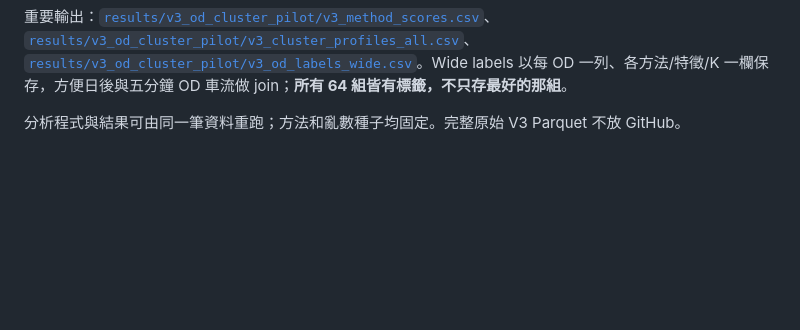
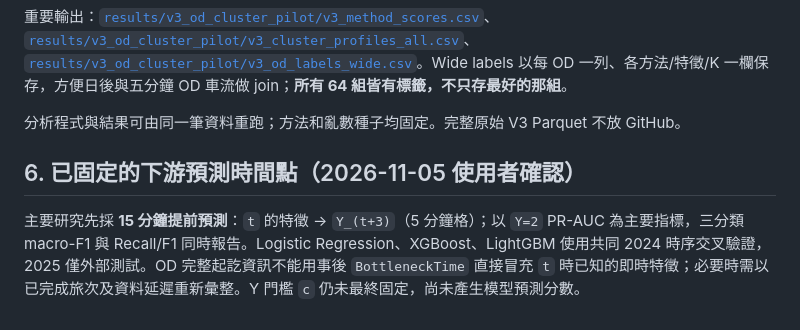
Before and after one commit to aishanchung/Statistical-Practice, a Markdown page: 10_OD-analysis/V3_OD_CLUSTER_PILOT_20261105.md, the part around the change. Drawn GitHub-style; blank space fills up the shorter version.

Commit message:
Record confirmed 15-minute-ahead V3 congestion prediction protocol

```diff
--- a/10_OD-analysis/V3_OD_CLUSTER_PILOT_20261105.md
+++ b/10_OD-analysis/V3_OD_CLUSTER_PILOT_20261105.md
@@ -91,3 +91,8 @@ C2 長距離、連假需求反應較高；C3 較短距離且包含大量旅次
 重要輸出：[`results/v3_od_cluster_pilot/v3_method_scores.csv`](results/v3_od_cluster_pilot/v3_method_scores.csv)、[`results/v3_od_cluster_pilot/v3_cluster_profiles_all.csv`](results/v3_od_cluster_pilot/v3_cluster_profiles_all.csv)、[`results/v3_od_cluster_pilot/v3_od_labels_wide.csv`](results/v3_od_cluster_pilot/v3_od_labels_wide.csv)。Wide labels 以每 OD 一列、各方法/特徵/K 一欄保存，方便日後與五分鐘 OD 車流做 join；**所有 64 組皆有標籤，不只存最好的那組**。
 
 分析程式與結果可由同一筆資料重跑；方法和亂數種子均固定。完整原始 V3 Parquet 不放 GitHub。
+
+
+## 6. 已固定的下游預測時間點（2026-11-05 使用者確認）
+
+主要研究先採 **15 分鐘提前預測**：`t` 的特徵 → `Y_(t+3)`（5 分鐘格）；以 `Y=2` PR-AUC 為主要指標，三分類 macro-F1 與 Recall/F1 同時報告。Logistic Regression、XGBoost、LightGBM 使用共同 2024 時序交叉驗證，2025 僅外部測試。OD 完整起訖資訊不能用事後 `BottleneckTime` 直接冒充 `t` 時已知的即時特徵；必要時需以已完成旅次及資料延遲重新彙整。Y 門檻 `c` 仍未最終固定，尚未產生模型預測分數。
```
